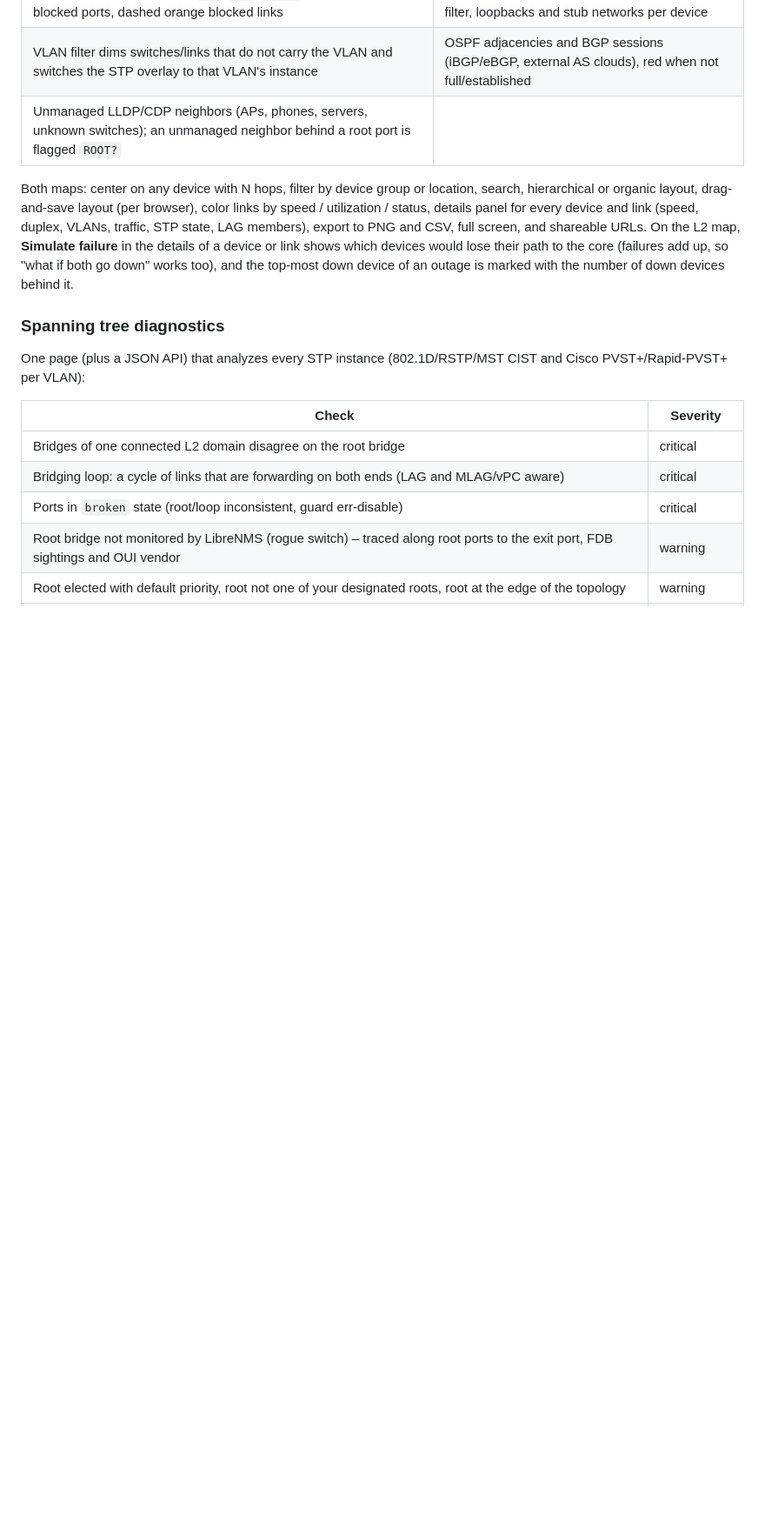
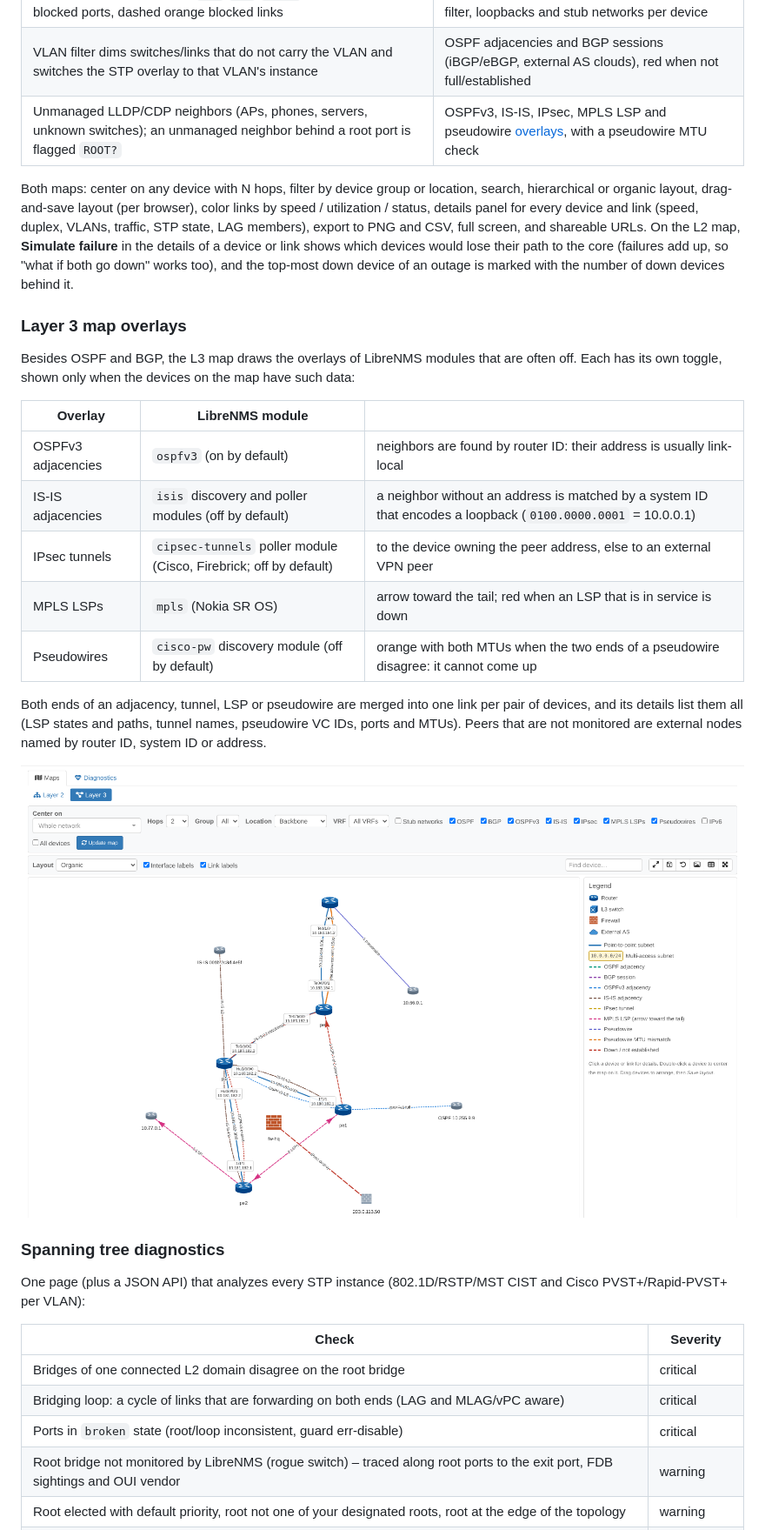
Before and after one commit to agoodley/librenms_dashplugin, a Markdown page: README.md, the part around one of its changes. Shown at 87% size. Rendered like a GitHub page; pictures changed too: docs/images/l3-layers.png (added); blank space fills up the shorter version.

```diff
--- a/README.md
+++ b/README.md
@@ -13,7 +13,7 @@ transceiver sensors and the hardware inventory).
 | Interface names at **both ends** of every link (`Te1/0/1 [R]`), link speed, port-channels collapsed (`2x 10G`) | Point-to-point subnets (/29–/31) as direct links, LAN segments as subnet "media" nodes |
 | STP overlay: ★ root bridge, `[R]`/`[D]`/`[ALT]` port roles, ⊗ on blocked ports, dashed orange blocked links | Interface name + IP address at each end, VRF filter, loopbacks and stub networks per device |
 | VLAN filter dims switches/links that do not carry the VLAN and switches the STP overlay to that VLAN's instance | OSPF adjacencies and BGP sessions (iBGP/eBGP, external AS clouds), red when not full/established |
-| Unmanaged LLDP/CDP neighbors (APs, phones, servers, unknown switches); an unmanaged neighbor behind a root port is flagged `ROOT?` | |
+| Unmanaged LLDP/CDP neighbors (APs, phones, servers, unknown switches); an unmanaged neighbor behind a root port is flagged `ROOT?` | OSPFv3, IS-IS, IPsec, MPLS LSP and pseudowire [overlays](#layer-3-map-overlays), with a pseudowire MTU check |
 
 Both maps: center on any device with N hops, filter by device group or location, search, hierarchical or
 organic layout, drag-and-save layout (per browser), color links by speed / utilization / status,
@@ -21,6 +21,25 @@ details panel for every device and link (speed, duplex, VLANs, traffic, STP stat
 PNG and CSV, full screen, and shareable URLs. On the L2 map, **Simulate failure** in the details of a device or link
 shows which devices would lose their path to the core (failures add up, so "what if both go down" works too), and
 the top-most down device of an outage is marked with the number of down devices behind it.
+
+### Layer 3 map overlays
+
+Besides OSPF and BGP, the L3 map draws the overlays of LibreNMS modules that are often off. Each has its own toggle,
+shown only when the devices on the map have such data:
+
+| Overlay | LibreNMS module | |
+|---|---|---|
+| OSPFv3 adjacencies | `ospfv3` (on by default) | neighbors are found by router ID: their address is usually link-local |
+| IS-IS adjacencies | `isis` discovery and poller modules (off by default) | a neighbor without an address is matched by a system ID that encodes a loopback (`0100.0000.0001` = 10.0.0.1) |
+| IPsec tunnels | `cipsec-tunnels` poller module (Cisco, Firebrick; off by default) | to the device owning the peer address, else to an external VPN peer |
+| MPLS LSPs | `mpls` (Nokia SR OS) | arrow toward the tail; red when an LSP that is in service is down |
+| Pseudowires | `cisco-pw` discovery module (off by default) | orange with both MTUs when the two ends of a pseudowire disagree: it cannot come up |
+
+Both ends of an adjacency, tunnel, LSP or pseudowire are merged into one link per pair of devices, and its details
+list them all (LSP states and paths, tunnel names, pseudowire VC IDs, ports and MTUs). Peers that are not monitored
+are external nodes named by router ID, system ID or address.
+
+![L3 map overlays](docs/images/l3-layers.png)
 
 ### Spanning tree diagnostics
 
```
Also changed, not shown: other parts of README.md (+7 -1 lines), ROADMAP.md (+1 -8 lines), 10 other files.
